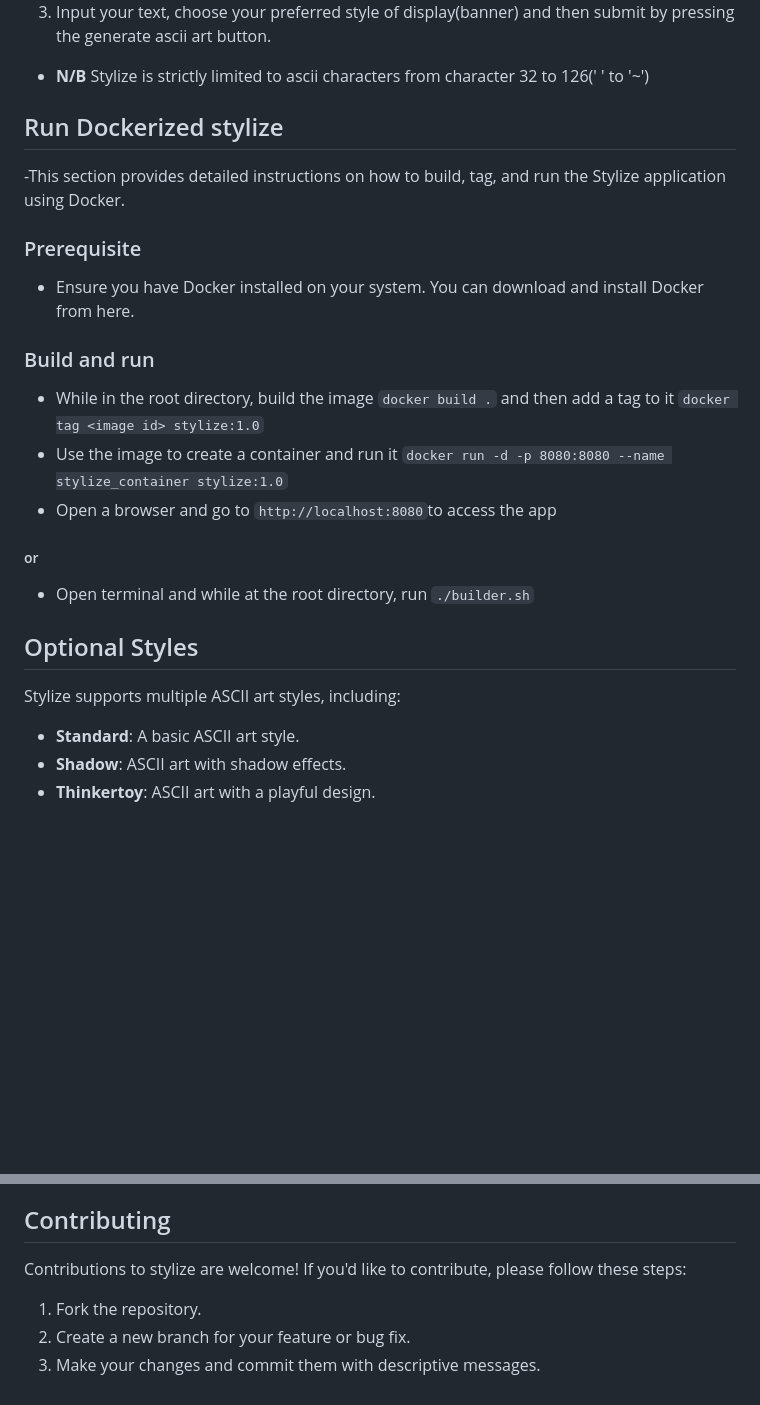
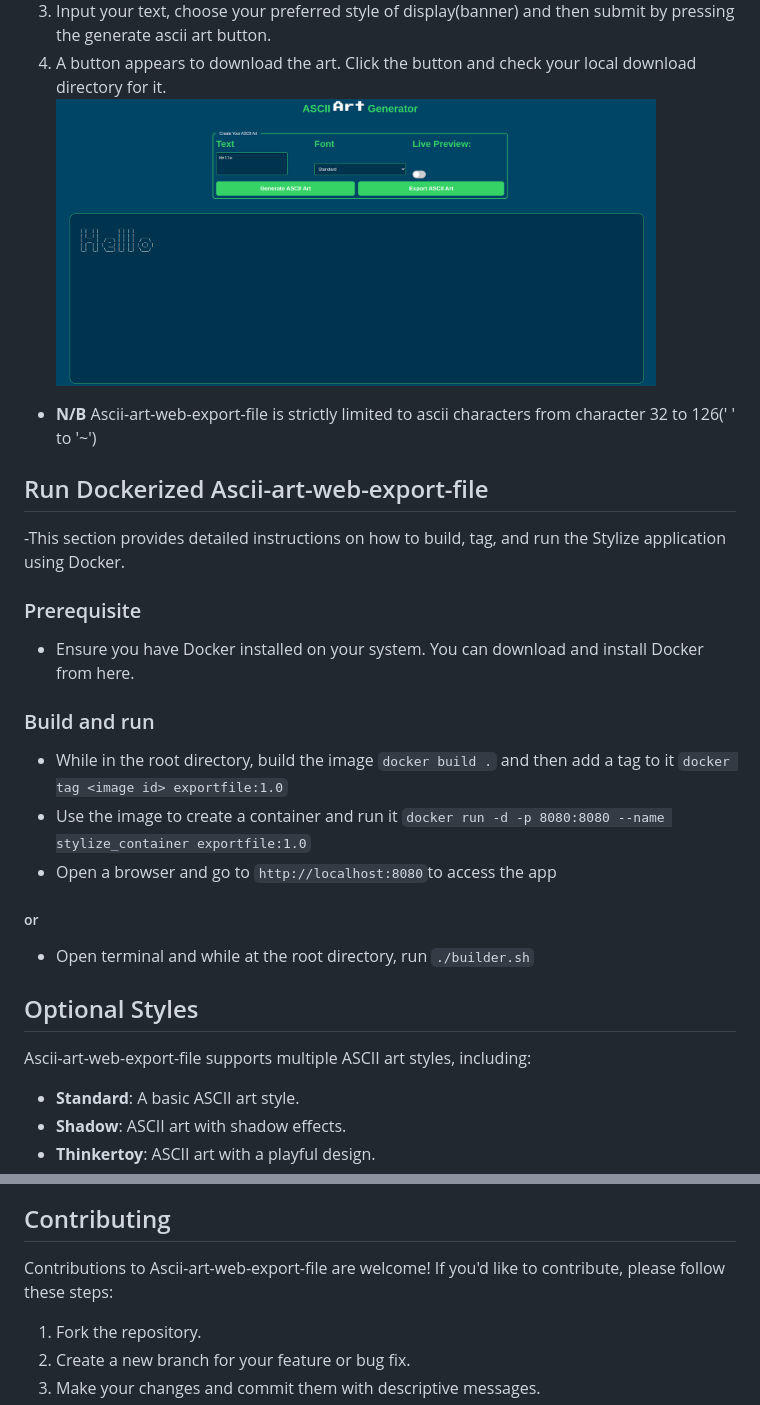
Before and after one commit to Vincent-Omondi/stylize, a Markdown page: README.md, 2 parts joined by grey strips. Rendered like a GitHub page; pictures changed too: export_button.png (added); blank space fills up the shorter version.

Commit message:
doc: update readme for exportfile

````diff
--- a/README.md
+++ b/README.md
@@ -104,24 +105,26 @@ To use ASCII Art Web, follow these steps:
 
 
 3. Input your text, choose your preferred style of display(banner) and then submit by pressing the generate ascii art button.
+4. A button appears to download the art. Click the button and check your local download directory for it.
+   <img src="export_button.png" alt="export button" width="600" height="400">
 
-- **N/B** Stylize is strictly limited to ascii characters from character 32 to 126(' ' to '~')
+- **N/B** Ascii-art-web-export-file is strictly limited to ascii characters from character 32 to 126(' ' to '~')
 
-## Run Dockerized stylize
+## Run Dockerized Ascii-art-web-export-file
 -This section provides detailed instructions on how to build, tag, and run the Stylize application using Docker.
 ### Prerequisite
 - Ensure you have Docker installed on your system. You can download and install Docker from here.
 ### Build and run
-- While in the root directory, build the image ``` docker build . ``` and then add a tag to it ``` docker tag <image id> stylize:1.0 ```
+- While in the root directory, build the image ``` docker build . ``` and then add a tag to it ``` docker tag <image id> exportfile:1.0 ```
 - Use the image to create a container and run it
-``` docker run -d -p 8080:8080 --name stylize_container stylize:1.0 ```
+``` docker run -d -p 8080:8080 --name stylize_container exportfile:1.0 ```
 - Open a browser and go to ``` http://localhost:8080 ```to access the app
 ##### or
 - Open terminal and while at the root directory, run ``` ./builder.sh ```
 
 ## Optional Styles
 
-Stylize supports multiple ASCII art styles, including:
+Ascii-art-web-export-file supports multiple ASCII art styles, including:
 
 - **Standard**: A basic ASCII art style.
 - **Shadow**: ASCII art with shadow effects.
@@ -195,7 +198,7 @@ The following features are planned for future releases:
 
 ## Contributing
 
-Contributions to stylize are welcome! If you'd like to contribute, please follow these steps:
+Contributions to Ascii-art-web-export-file are welcome! If you'd like to contribute, please follow these steps:
 
 1. Fork the repository.
 2. Create a new branch for your feature or bug fix.
````
Also changed, not shown: other parts of README.md (+10 -9 lines).
